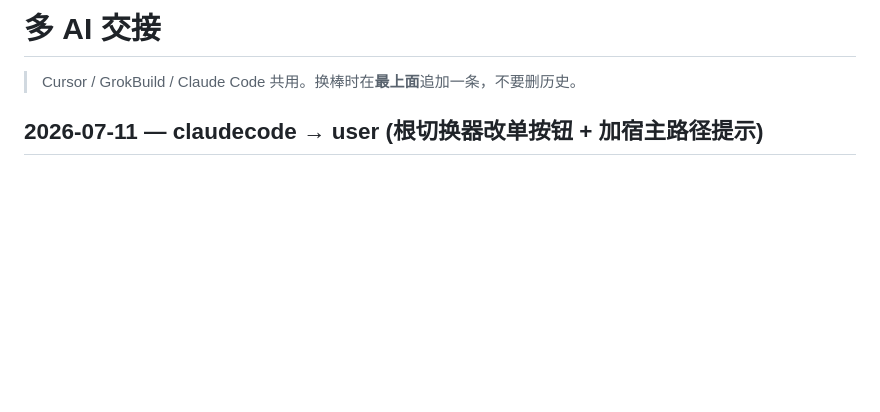
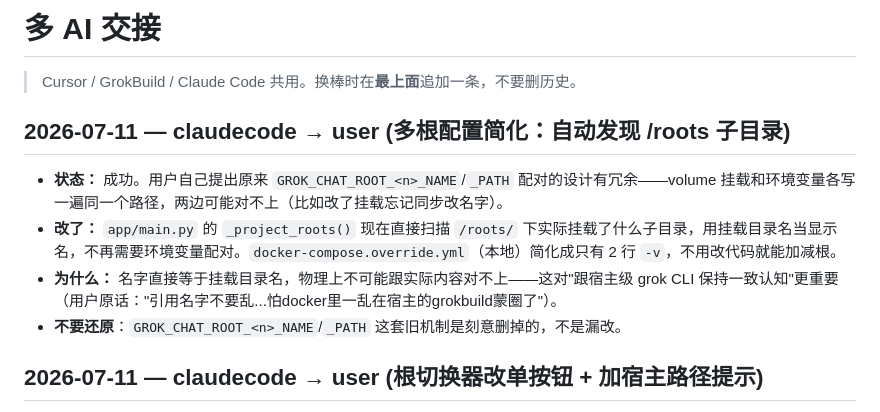
Before and after one commit to neomikanagi/grok-chat-web, a Markdown page: HANDOFF.md, the part around the change. Drawn GitHub-style; blank space fills up the shorter version.

Commit message:
handoff: claudecode -> user (simplify multi-root config to auto-discovery)

```diff
--- a/HANDOFF.md
+++ b/HANDOFF.md
@@ -1,6 +1,13 @@
 # 多 AI 交接
 
 > Cursor / GrokBuild / Claude Code 共用。换棒时在**最上面**追加一条，不要删历史。
+
+## 2026-07-11 — claudecode → user (多根配置简化：自动发现 /roots 子目录)
+
+- **状态：** 成功。用户自己提出原来 `GROK_CHAT_ROOT_<n>_NAME`/`_PATH` 配对的设计有冗余——volume 挂载和环境变量各写一遍同一个路径，两边可能对不上（比如改了挂载忘记同步改名字）。
+- **改了：** `app/main.py` 的 `_project_roots()` 现在直接扫描 `/roots/` 下实际挂载了什么子目录，用挂载目录名当显示名，不再需要环境变量配对。`docker-compose.override.yml`（本地）简化成只有 2 行 `-v`，不用改代码就能加减根。
+- **为什么：** 名字直接等于挂载目录名，物理上不可能跟实际内容对不上——这对"跟宿主级 grok CLI 保持一致认知"更重要（用户原话："引用名字不要乱...怕docker里一乱在宿主的grokbuild蒙圈了"）。
+- **不要还原**：`GROK_CHAT_ROOT_<n>_NAME`/`_PATH` 这套旧机制是刻意删掉的，不是漏改。
 
 ## 2026-07-11 — claudecode → user (根切换器改单按钮 + 加宿主路径提示)
 
```
